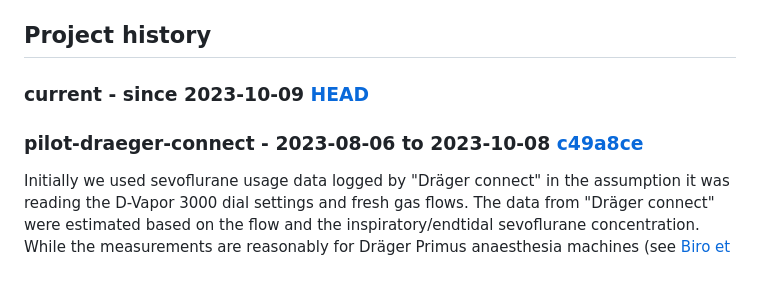
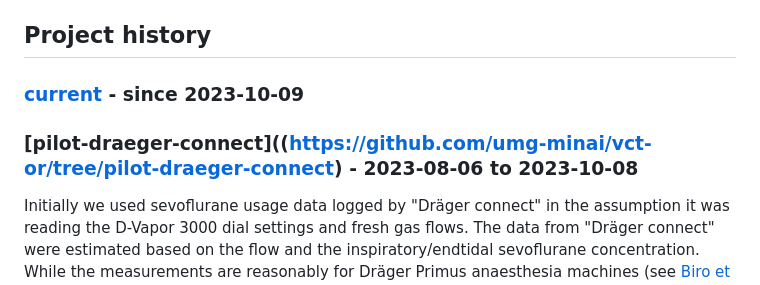
Before and after one commit to umg-minai/vct-or, a Markdown page: README.md, the part around the change. Drawn GitHub-style.

Commit message:
docs: change links in project history headers

```diff
--- a/README.md
+++ b/README.md
@@ -26,9 +26,9 @@ This repository contains the (raw) data and analysis of this investigation.
 
 ## Project history
 
-### current - since 2023-10-09 [HEAD](https://github.com/umg-minai/vct-or/tree/main)
+### [current](https://github.com/umg-minai/vct-or/tree/main) - since 2023-10-09
 
-### pilot-draeger-connect - 2023-08-06 to 2023-10-08 [c49a8ce](https://github.com/umg-minai/vct-or/tree/pilot-draeger-connect)
+### [pilot-draeger-connect]((https://github.com/umg-minai/vct-or/tree/pilot-draeger-connect) - 2023-08-06 to 2023-10-08
 
 Initially we used sevoflurane usage data logged by "Dräger connect" in the assumption it was reading the D-Vapor 3000 dial settings and fresh gas flows.
 The data from "Dräger connect" were estimated based on the flow and the inspiratory/endtidal sevoflurane concentration.
```
